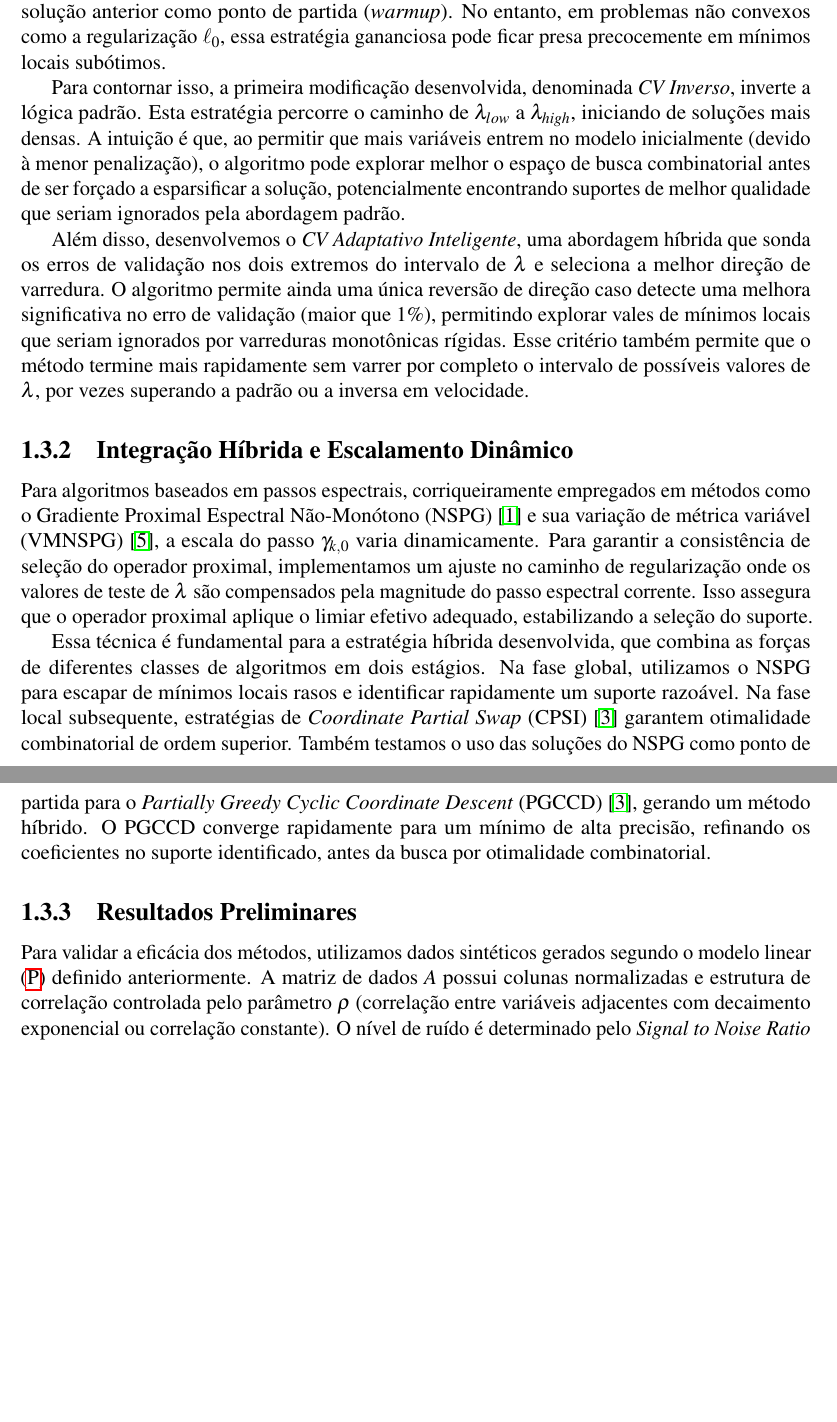
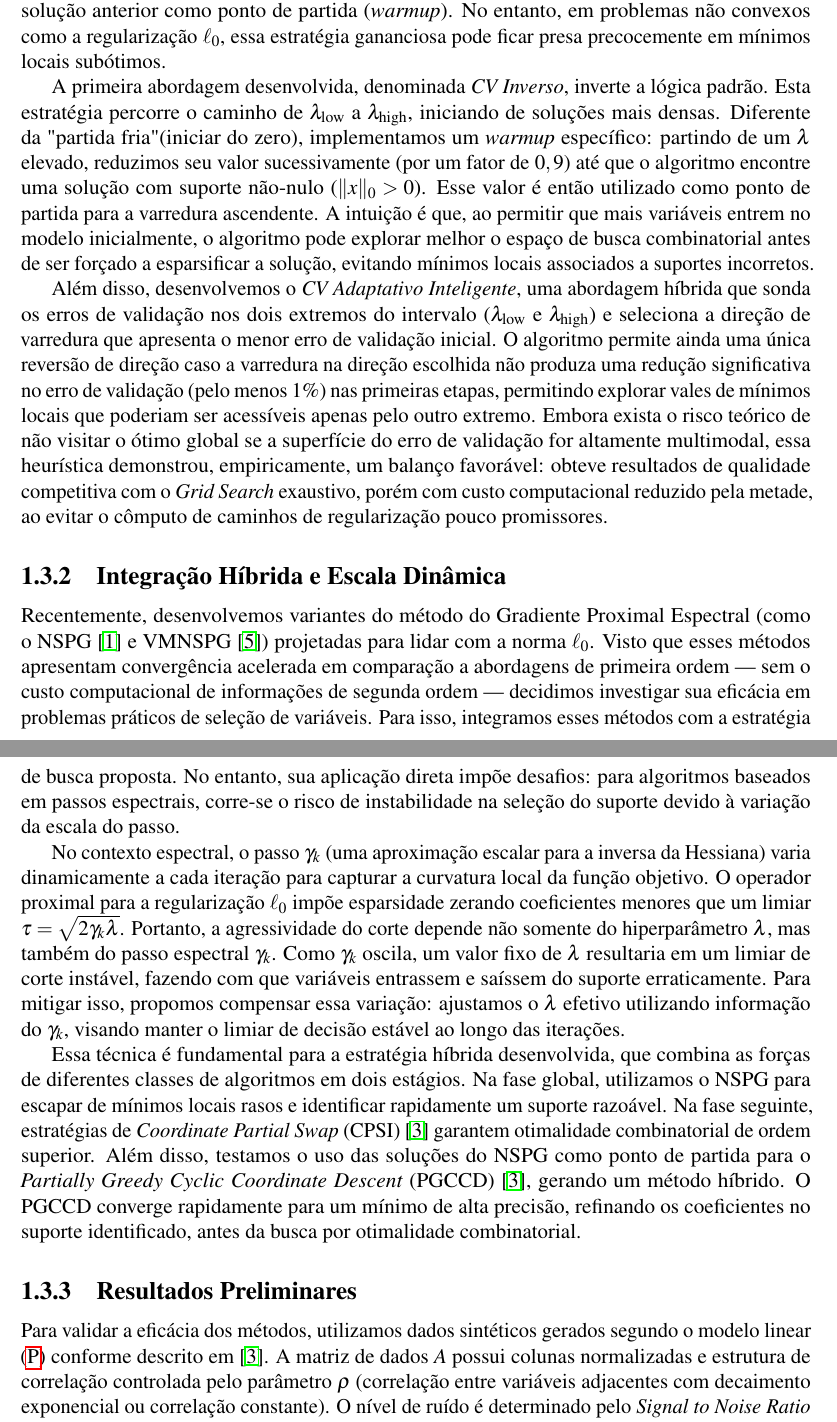
Before and after one commit to GBelemBarbosa/Relat-rio_FAPESP_Doutorado, a LaTeX document (principal.tex, which reads realizacoes.tex): two parts of pages 8 and 9 of 14, joined at a grey line, cut so that both start at the same text, the shorter picture padded with empty space. Compiled offline with pdfLaTeX.

Commit message:
feat: Enhance descriptions of CV strategies with warmup and empirical results, and detail dynamic scaling compensation for spectral methods in hybrid integration.

```diff
--- a/realizacoes.tex
+++ b/realizacoes.tex
@@ -72,17 +72,19 @@ Nosso objetivo com essas estratégias é mitigar a convergência para mínimos l
 
 A abordagem padrão na literatura (e em pacotes como L0Learn e GLMNet) é percorrer o caminho de regularização de $\lambda_{high}$ (solução esparsa) para $\lambda_{low}$ (solução densa), utilizando a solução anterior como ponto de partida (\textit{warmup}). No entanto, em problemas não convexos como a regularização $\ell_0$, essa estratégia gananciosa pode ficar presa precocemente em mínimos locais subótimos.
 
-Para contornar isso, a primeira modificação desenvolvida, denominada \emph{CV Inverso}, inverte a lógica padrão. Esta estratégia percorre o caminho de $\lambda_{low}$ a $\lambda_{high}$, iniciando de soluções mais densas. A intuição é que, ao permitir que mais variáveis entrem no modelo inicialmente (devido à menor penalização), o algoritmo pode explorar melhor o espaço de busca combinatorial antes de ser forçado a esparsificar a solução, potencialmente encontrando suportes de melhor qualidade que seriam ignorados pela abordagem padrão.
+A primeira abordagem desenvolvida, denominada \emph{CV Inverso}, inverte a lógica padrão. Esta estratégia percorre o caminho de $\lambda_{\text{low}}$ a $\lambda_{\text{high}}$, iniciando de soluções mais densas. Diferente da "partida fria" (iniciar do zero), implementamos um \emph{warmup} específico: partindo de um $\lambda$ elevado, reduzimos seu valor sucessivamente (por um fator de $0,9$) até que o algoritmo encontre uma solução com suporte não-nulo ($\|x\|_0 > 0$). Esse valor é então utilizado como ponto de partida para a varredura ascendente. A intuição é que, ao permitir que mais variáveis entrem no modelo inicialmente, o algoritmo pode explorar melhor o espaço de busca combinatorial antes de ser forçado a esparsificar a solução, evitando mínimos locais associados a suportes incorretos.
 
-Além disso, desenvolvemos o \emph{CV Adaptativo Inteligente}, uma abordagem híbrida que sonda os erros de validação nos dois extremos do intervalo de $\lambda$ e seleciona a melhor direção de varredura. O algoritmo permite ainda uma única reversão de direção caso detecte uma melhora significativa no erro de validação (maior que 1\%), permitindo explorar vales de mínimos locais que seriam ignorados por varreduras monotônicas rígidas. Esse critério também permite que o método termine mais rapidamente sem varrer por completo o intervalo de possíveis valores de $\lambda$, por vezes superando a padrão ou a inversa em velocidade.
+Além disso, desenvolvemos o \emph{CV Adaptativo Inteligente}, uma abordagem híbrida que sonda os erros de validação nos dois extremos do intervalo ($\lambda_{\text{low}}$ e $\lambda_{\text{high}}$) e seleciona a direção de varredura que apresenta o menor erro de validação inicial. O algoritmo permite ainda uma única reversão de direção caso a varredura na direção escolhida não produza uma redução significativa no erro de validação (pelo menos $1\%$) nas primeiras etapas, permitindo explorar vales de mínimos locais que poderiam ser acessíveis apenas pelo outro extremo. Embora exista o risco teórico de não visitar o ótimo global se a superfície do erro de validação for altamente multimodal, essa heurística demonstrou, empiricamente, um balanço favorável: obteve resultados de qualidade competitiva com o \emph{Grid Search} exaustivo, porém com custo computacional reduzido pela metade, ao evitar o cômputo de caminhos de regularização pouco promissores.
 
-\subsection{Integração Híbrida e Escalamento Dinâmico}
-Para algoritmos baseados em passos espectrais, corriqueiramente empregados em métodos como o Gradiente Proximal Espectral Não-Monótono (NSPG) \cite{manuscrito} e sua variação de métrica variável (VMNSPG) \cite{vmspg}, a escala do passo $\gamma_{k,0}$ varia dinamicamente. Para garantir a consistência de seleção do operador proximal, implementamos um ajuste no caminho de regularização onde os valores de teste de $\lambda$ são compensados pela magnitude do passo espectral corrente. Isso assegura que o operador proximal aplique o limiar efetivo adequado, estabilizando a seleção do suporte.
+\subsection{Integração Híbrida e Escala Dinâmica}
+Recentemente, desenvolvemos variantes do método do Gradiente Proximal Espectral (como o NSPG \cite{manuscrito} e VMNSPG \cite{vmspg}) projetadas para lidar com a norma $\ell_0$. Visto que esses métodos apresentam convergência acelerada em comparação a abordagens de primeira ordem — sem o custo computacional de informações de segunda ordem — decidimos investigar sua eficácia em problemas práticos de seleção de variáveis. Para isso, integramos esses métodos com a estratégia de busca proposta. No entanto, sua aplicação direta impõe desafios: para algoritmos baseados em passos espectrais, corre-se o risco de instabilidade na seleção do suporte devido à variação da escala do passo.
 
-Essa técnica é fundamental para a estratégia híbrida desenvolvida, que combina as forças de diferentes classes de algoritmos em dois estágios. Na fase global, utilizamos o NSPG para escapar de mínimos locais rasos e identificar rapidamente um suporte razoável. Na fase local subsequente, estratégias de \textit{Coordinate Partial Swap} (CPSI) \cite{fastselect} garantem otimalidade combinatorial de ordem superior. Também testamos o uso das soluções do NSPG como ponto de partida para o \textit{Partially Greedy Cyclic Coordinate Descent} (PGCCD) \cite{fastselect}, gerando um método híbrido. O PGCCD converge rapidamente para um mínimo de alta precisão, refinando os coeficientes no suporte identificado, antes da busca por otimalidade combinatorial.
+No contexto espectral, o passo $\gamma_k$ (uma aproximação escalar para a inversa da Hessiana) varia dinamicamente a cada iteração para capturar a curvatura local da função objetivo. O operador proximal para a regularização $\ell_0$ impõe esparsidade zerando coeficientes menores que um limiar $\tau = \sqrt{2\gamma_k\lambda}$. Portanto, a agressividade do corte depende não somente do hiperparâmetro $\lambda$, mas também do passo espectral $\gamma_k$. Como $\gamma_k$ oscila, um valor fixo de $\lambda$ resultaria em um limiar de corte instável, fazendo com que variáveis entrassem e saíssem do suporte erraticamente. Para mitigar isso, propomos compensar essa variação: ajustamos o $\lambda$ efetivo utilizando informação do $\gamma_k$, visando manter o limiar de decisão estável ao longo das iterações.
+
+Essa técnica é fundamental para a estratégia híbrida desenvolvida, que combina as forças de diferentes classes de algoritmos em dois estágios. Na fase global, utilizamos o NSPG para escapar de mínimos locais rasos e identificar rapidamente um suporte razoável. Na fase seguinte, estratégias de \textit{Coordinate Partial Swap} (CPSI) \cite{fastselect} garantem otimalidade combinatorial de ordem superior. Além disso, testamos o uso das soluções do NSPG como ponto de partida para o \textit{Partially Greedy Cyclic Coordinate Descent} (PGCCD) \cite{fastselect}, gerando um método híbrido. O PGCCD converge rapidamente para um mínimo de alta precisão, refinando os coeficientes no suporte identificado, antes da busca por otimalidade combinatorial.
 
 \subsection{Resultados Preliminares}
-Para validar a eficácia dos métodos, utilizamos dados sintéticos gerados segundo o modelo linear \eqref{P} definido anteriormente. A matriz de dados $A$ possui colunas normalizadas e estrutura de correlação controlada pelo parâmetro $\rho$ (correlação entre variáveis adjacentes com decaimento exponencial ou correlação constante). O nível de ruído é determinado pelo \textit{Signal to Noise Ratio} (SNR), que varia conforme a dificuldade do cenário analisado.
+Para validar a eficácia dos métodos, utilizamos dados sintéticos gerados segundo o modelo linear \eqref{P} conforme descrito em \cite{fastselect}. A matriz de dados $A$ possui colunas normalizadas e estrutura de correlação controlada pelo parâmetro $\rho$ (correlação entre variáveis adjacentes com decaimento exponencial ou correlação constante). O nível de ruído é determinado pelo \textit{Signal to Noise Ratio} (SNR), que varia conforme a dificuldade do cenário analisado.
 
 A qualidade da solução recuperada é medida pela métrica de Similaridade do Suporte (Jaccard Modificado), definida como $J(S, S^\dagger) = \frac{|S \cap S^\dagger|}{\max\{|S|, |S^\dagger|\}}$, onde $S$ é o suporte estimado pelo algoritmo e $S^\dagger$ é o suporte verdadeiro (com $|S^\dagger|=k^\dagger$). Esta métrica varia de 0 (disjunção total) a 1 (recuperação perfeita).
 
```
Also changed, not shown: rest.tex (+3 -3 lines), images/mixed_sim.png, principal.pdf, realizacoes.tex (4 more changed lines), 6 other files.
